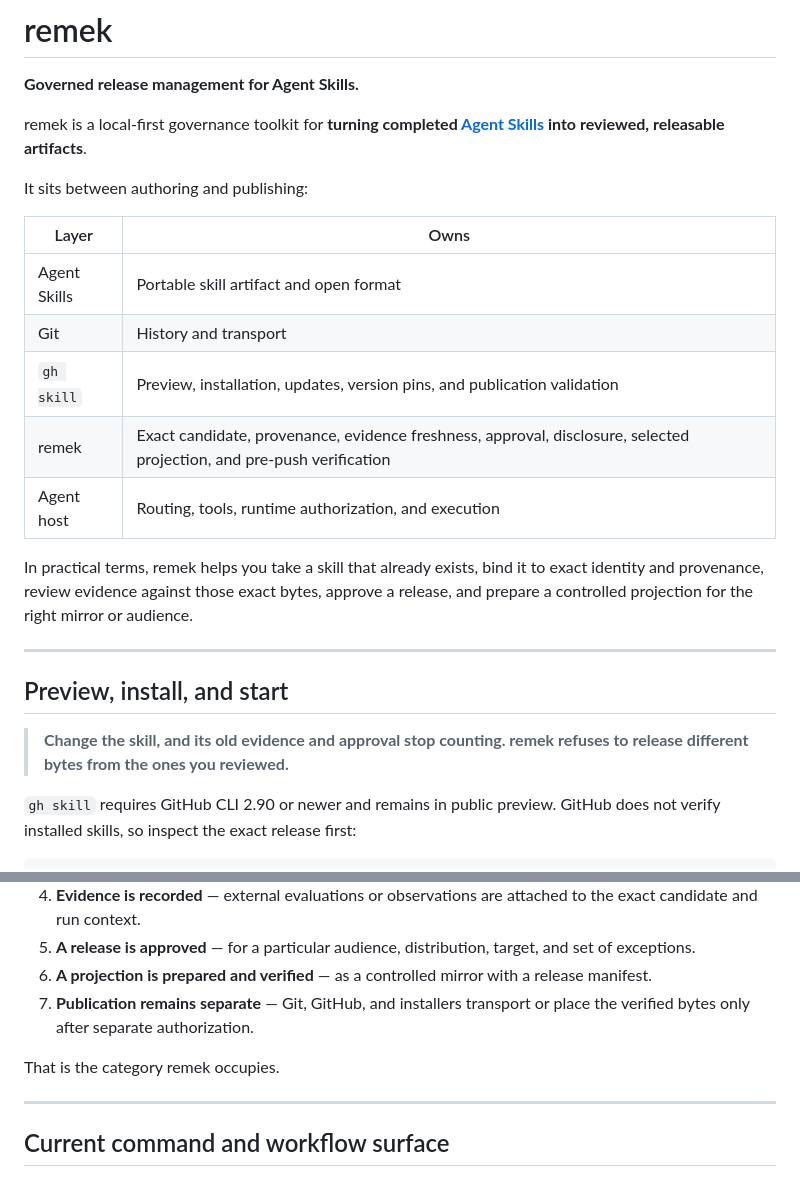
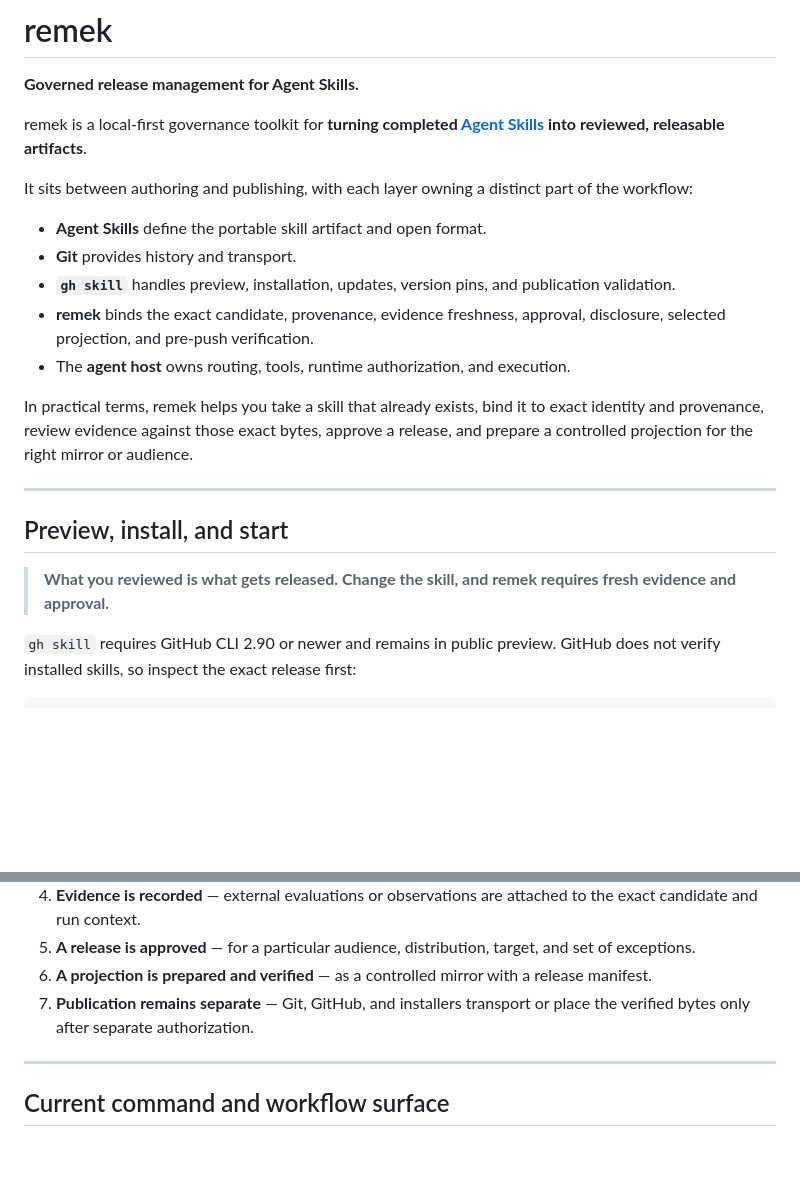
Before and after one commit to benblackthorn/remek, a Markdown page: README.md, 2 parts joined by grey strips. Drawn GitHub-style; blank space fills up the shorter version.

Commit message:
docs: improve README scanability
Replace the cramped layer table with a responsive list and tighten the opening release message.

```diff
--- a/README.md
+++ b/README.md
@@ -5,15 +5,16 @@
 remek is a local-first governance toolkit for **turning completed
 [Agent Skills](https://agentskills.io/) into reviewed, releasable artifacts**.
 
-It sits between authoring and publishing:
+It sits between authoring and publishing, with each layer owning a distinct part
+of the workflow:
 
-| Layer | Owns |
-| --- | --- |
-| Agent Skills | Portable skill artifact and open format |
-| Git | History and transport |
-| `gh skill` | Preview, installation, updates, version pins, and publication validation |
-| remek | Exact candidate, provenance, evidence freshness, approval, disclosure, selected projection, and pre-push verification |
-| Agent host | Routing, tools, runtime authorization, and execution |
+- **Agent Skills** define the portable skill artifact and open format.
+- **Git** provides history and transport.
+- **`gh skill`** handles preview, installation, updates, version pins, and
+  publication validation.
+- **remek** binds the exact candidate, provenance, evidence freshness, approval,
+  disclosure, selected projection, and pre-push verification.
+- The **agent host** owns routing, tools, runtime authorization, and execution.
 
 In practical terms, remek helps you take a skill that already exists, bind it to
 exact identity and provenance, review evidence against those exact bytes,
@@ -24,8 +25,8 @@ audience.
 
 ## Preview, install, and start
 
-> **Change the skill, and its old evidence and approval stop counting. remek
-> refuses to release different bytes from the ones you reviewed.**
+> **What you reviewed is what gets released. Change the skill, and remek
+> requires fresh evidence and approval.**
 
 `gh skill` requires GitHub CLI 2.90 or newer and remains in public preview.
 GitHub does not verify installed skills, so inspect the exact release first:
@@ -278,8 +279,6 @@ A simple way to think about remek is this:
 7. **Publication remains separate** — Git, GitHub, and installers transport or
    place the verified bytes only after separate authorization.
 
-That is the category remek occupies.
-
 ---
 
 ## Current command and workflow surface
```
